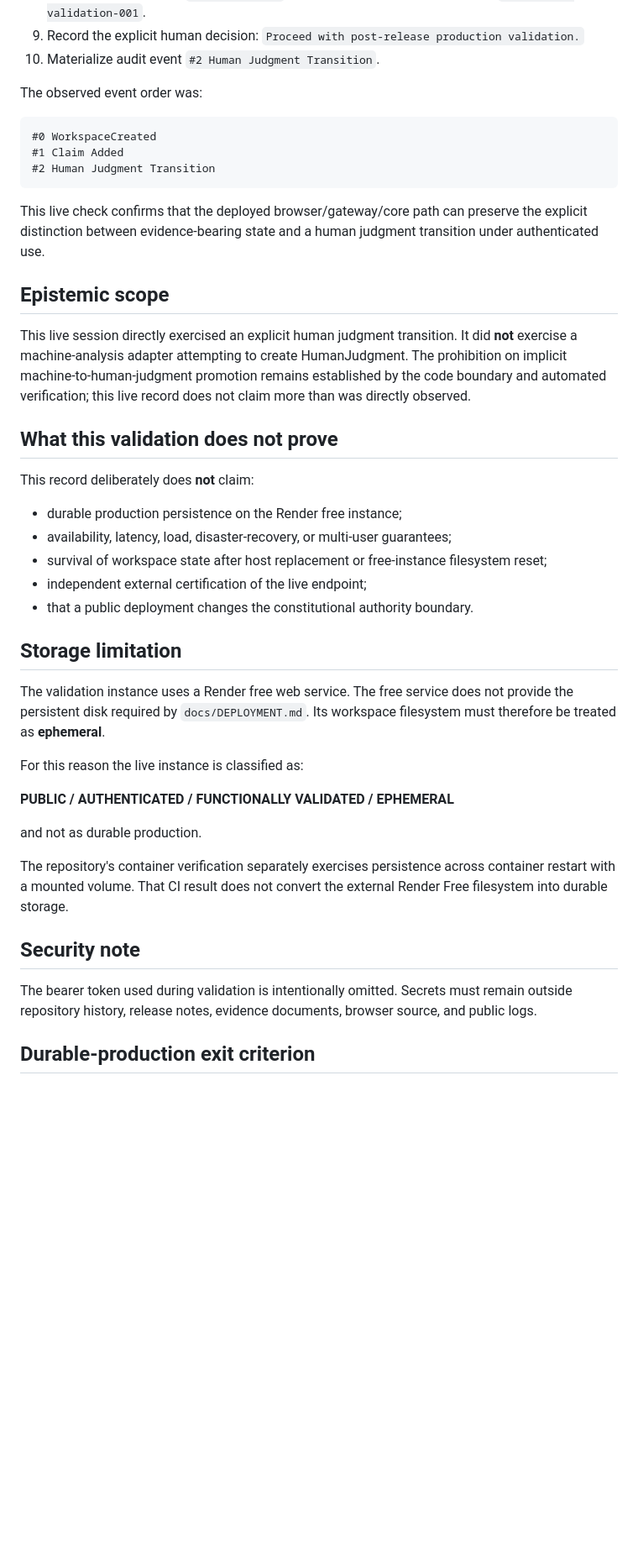
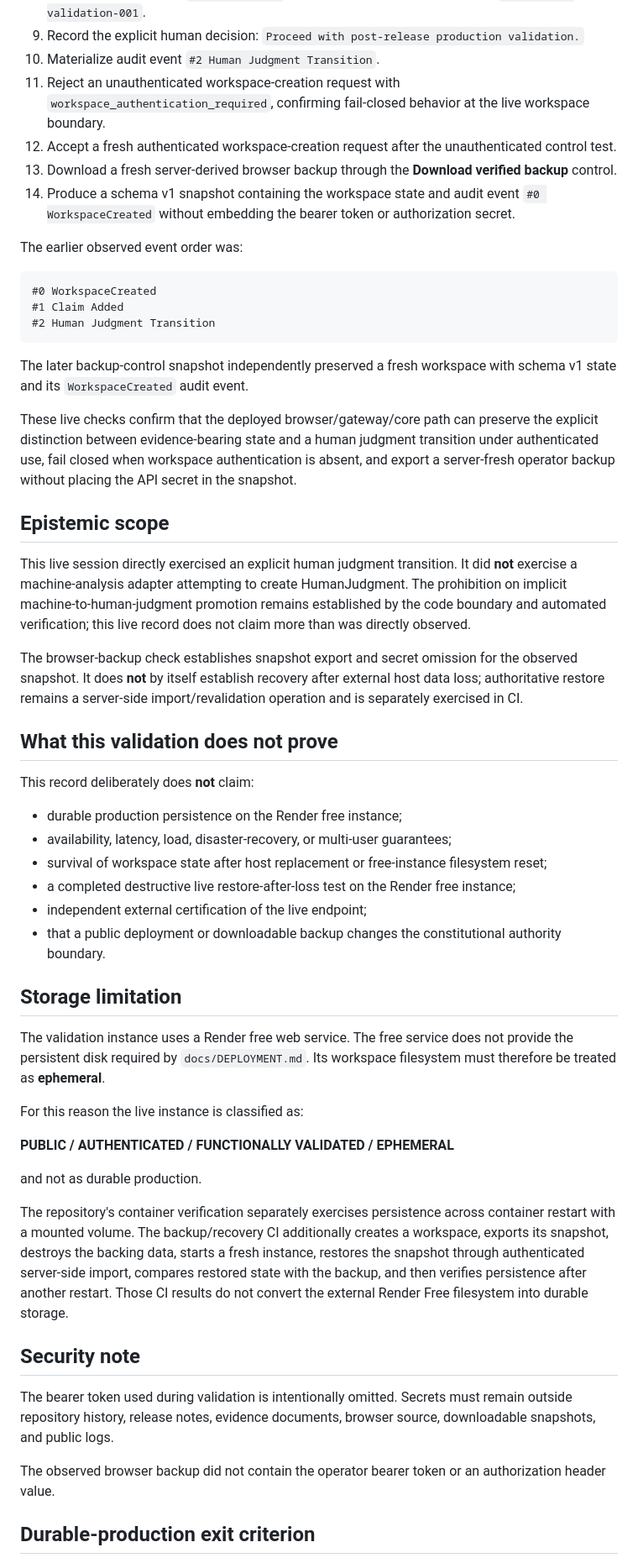
Before and after one commit to maghsoodsaadatmerikation-sudo/nexus, a Markdown page: docs/POST-V1-LIVE-VALIDATION.md, the part around one of its changes. Shown at 84% size. GitHub-like rendering; blank space fills up the shorter version.

Commit message:
docs(v1.1): record live browser backup validation

````diff
--- a/docs/POST-V1-LIVE-VALIDATION.md
+++ b/docs/POST-V1-LIVE-VALIDATION.md
@@ -26,8 +27,12 @@ The public deployment was observed to:
 8. Materialize audit event `#1 Claim Added` using source/provenance identifier `production-validation-001`.
 9. Record the explicit human decision: `Proceed with post-release production validation.`
 10. Materialize audit event `#2 Human Judgment Transition`.
+11. Reject an unauthenticated workspace-creation request with `workspace_authentication_required`, confirming fail-closed behavior at the live workspace boundary.
+12. Accept a fresh authenticated workspace-creation request after the unauthenticated control test.
+13. Download a fresh server-derived browser backup through the **Download verified backup** control.
+14. Produce a schema v1 snapshot containing the workspace state and audit event `#0 WorkspaceCreated` without embedding the bearer token or authorization secret.
 
-The observed event order was:
+The earlier observed event order was:
 
 ```text
 #0 WorkspaceCreated
@@ -35,11 +40,15 @@ The observed event order was:
 #2 Human Judgment Transition
 ```
 
-This live check confirms that the deployed browser/gateway/core path can preserve the explicit distinction between evidence-bearing state and a human judgment transition under authenticated use.
+The later backup-control snapshot independently preserved a fresh workspace with schema v1 state and its `WorkspaceCreated` audit event.
+
+These live checks confirm that the deployed browser/gateway/core path can preserve the explicit distinction between evidence-bearing state and a human judgment transition under authenticated use, fail closed when workspace authentication is absent, and export a server-fresh operator backup without placing the API secret in the snapshot.
 
 ## Epistemic scope
 
 This live session directly exercised an explicit human judgment transition. It did **not** exercise a machine-analysis adapter attempting to create HumanJudgment. The prohibition on implicit machine-to-human-judgment promotion remains established by the code boundary and automated verification; this live record does not claim more than was directly observed.
+
+The browser-backup check establishes snapshot export and secret omission for the observed snapshot. It does **not** by itself establish recovery after external host data loss; authoritative restore remains a server-side import/revalidation operation and is separately exercised in CI.
 
 ## What this validation does not prove
 
@@ -48,8 +57,9 @@ This record deliberately does **not** claim:
 - durable production persistence on the Render free instance;
 - availability, latency, load, disaster-recovery, or multi-user guarantees;
 - survival of workspace state after host replacement or free-instance filesystem reset;
+- a completed destructive live restore-after-loss test on the Render free instance;
 - independent external certification of the live endpoint;
-- that a public deployment changes the constitutional authority boundary.
+- that a public deployment or downloadable backup changes the constitutional authority boundary.
 
 ## Storage limitation
 
@@ -61,11 +71,13 @@ For this reason the live instance is classified as:
 
 and not as durable production.
 
-The repository's container verification separately exercises persistence across container restart with a mounted volume. That CI result does not convert the external Render Free filesystem into durable storage.
+The repository's container verification separately exercises persistence across container restart with a mounted volume. The backup/recovery CI additionally creates a workspace, exports its snapshot, destroys the backing data, starts a fresh instance, restores the snapshot through authenticated server-side import, compares restored state with the backup, and then verifies persistence after another restart. Those CI results do not convert the external Render Free filesystem into durable storage.
 
 ## Security note
 
-The bearer token used during validation is intentionally omitted. Secrets must remain outside repository history, release notes, evidence documents, browser source, and public logs.
+The bearer token used during validation is intentionally omitted. Secrets must remain outside repository history, release notes, evidence documents, browser source, downloadable snapshots, and public logs.
+
+The observed browser backup did not contain the operator bearer token or an authorization header value.
 
 ## Durable-production exit criterion
 
````
Also changed, not shown: other parts of docs/POST-V1-LIVE-VALIDATION.md (+6 -3 lines).
